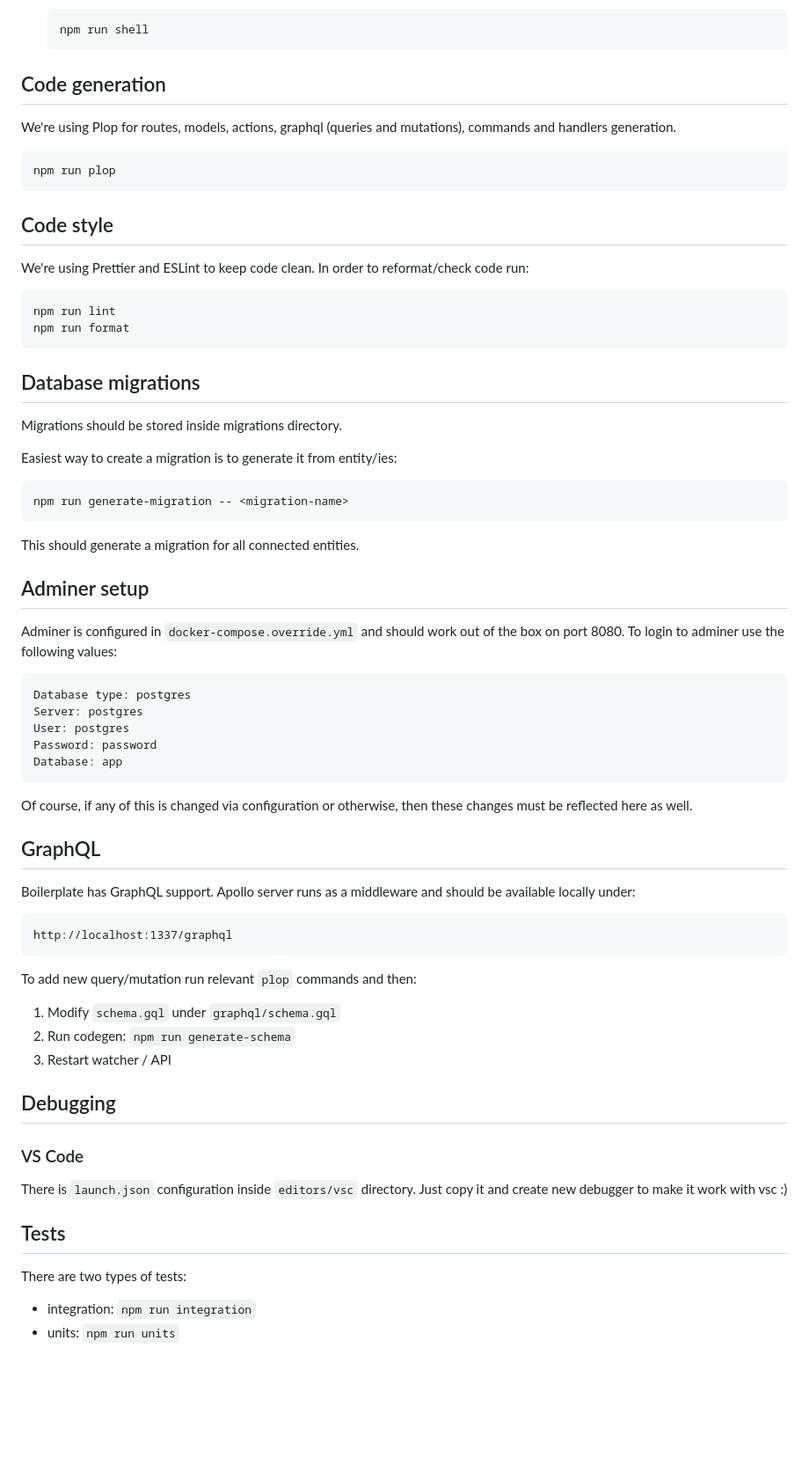
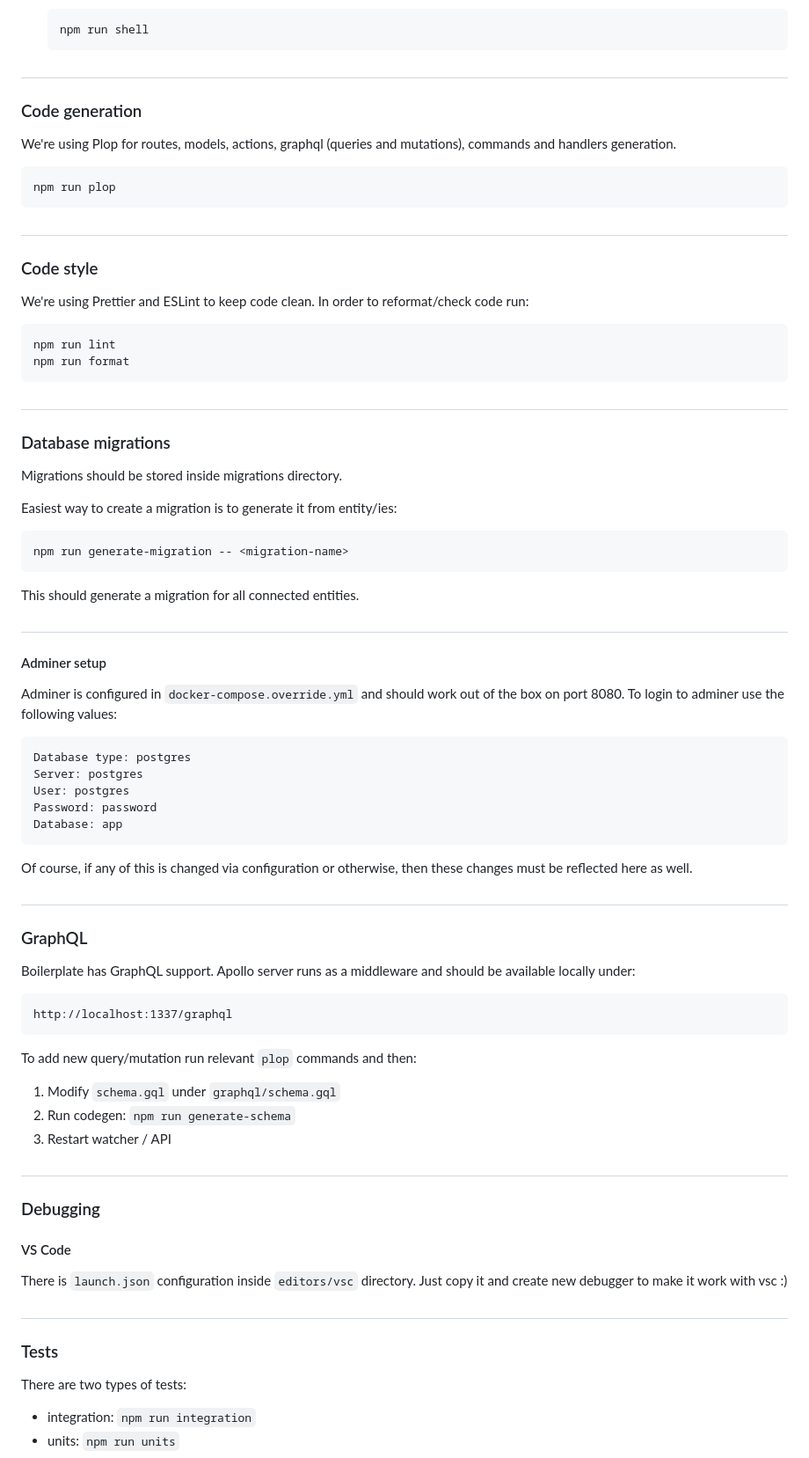
Before and after one commit to TheSoftwareHouse/express-boilerplate, a Markdown page: README.md, the part around the change printed below. Shown: that part at 88% size. GitHub-like rendering; blank space fills up the shorter version.

````diff
--- a/README.md
+++ b/README.md
@@ -50,7 +93,9 @@ This app is fully dockerized, so in order to use it you have to have docker and
     npm run shell
     ```
 
-## Code generation
+##
+
+### Code generation
 
 We're using Plop for routes, models, actions, graphql (queries and mutations), commands and handlers generation.
 
@@ -58,7 +103,9 @@ We're using Plop for routes, models, actions, graphql (queries and mutations), c
 npm run plop
 ```
 
-## Code style
+##
+
+### Code style
 
 We're using Prettier and ESLint to keep code clean. In order to reformat/check code run:
 
@@ -67,7 +114,9 @@ npm run lint
 npm run format
 ```
 
-## Database migrations
+##
+
+### Database migrations
 
 Migrations should be stored inside migrations directory.
 
@@ -79,7 +128,9 @@ npm run generate-migration -- <migration-name>
 
 This should generate a migration for all connected entities.
 
-## Adminer setup
+##
+
+#### Adminer setup
 
 Adminer is configured in `docker-compose.override.yml` and should work out of the box on port 8080. To login to adminer use the following values:
 ```
@@ -92,7 +143,9 @@ Database: app
 
 Of course, if any of this is changed via configuration or otherwise, then these changes must be reflected here as well.
 
-## GraphQL
+##
+
+### GraphQL
 Boilerplate has GraphQL support. Apollo server runs as a middleware and should be available locally under:
 ```
 http://localhost:1337/graphql
@@ -104,13 +157,17 @@ To add new query/mutation run relevant `plop` commands and then:
 2. Run codegen: `npm run generate-schema`
 3. Restart watcher / API
 
-## Debugging
+##
 
-### VS Code
+### Debugging
+
+#### VS Code
 
 There is `launch.json` configuration inside `editors/vsc` directory. Just copy it and create new debugger to make it work with vsc :)
 
-## Tests
+##
+
+### Tests
 
 There are two types of tests:
 
````
Also changed, not shown: other parts of README.md (+75 -3 lines), data/tsh.png (added), 1 other file.
